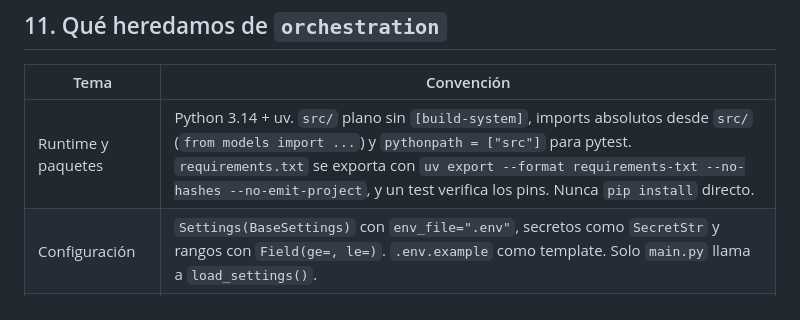
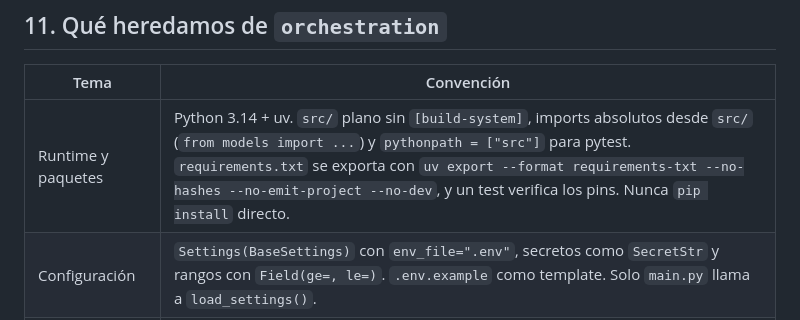
Before and after one commit to GDC94/M4-LegalMove, a Markdown page: plan.md, the part around the change. Rendered like a GitHub page.

Commit message:
docs: exclude dev group from requirements export in plan and T0

```diff
--- a/plan.md
+++ b/plan.md
@@ -1195,7 +1195,7 @@ LegalMove todavía no tiene lockfile. Las versiones de referencia salen del `uv.
 
 | Tema | Convención |
 |---|---|
-| Runtime y paquetes | Python 3.14 + uv. `src/` plano sin `[build-system]`, imports absolutos desde `src/` (`from models import ...`) y `pythonpath = ["src"]` para pytest. `requirements.txt` se exporta con `uv export --format requirements-txt --no-hashes --no-emit-project`, y un test verifica los pins. Nunca `pip install` directo. |
+| Runtime y paquetes | Python 3.14 + uv. `src/` plano sin `[build-system]`, imports absolutos desde `src/` (`from models import ...`) y `pythonpath = ["src"]` para pytest. `requirements.txt` se exporta con `uv export --format requirements-txt --no-hashes --no-emit-project --no-dev`, y un test verifica los pins. Nunca `pip install` directo. |
 | Configuración | `Settings(BaseSettings)` con `env_file=".env"`, secretos como `SecretStr` y rangos con `Field(ge=, le=)`. `.env.example` como template. Solo `main.py` llama a `load_settings()`. |
 | Inyección de dependencias | Cada módulo expone un factory `build_*(chat_model, ...)`. `main.py` es el único punto de cableado y arma un contenedor `@dataclass(frozen=True)`. |
 | Prompts | Viven junto a su builder (cada agente tiene su system prompt). Son `ChatPromptTemplate` en inglés. |
```
Also changed, not shown: 1 other file.
